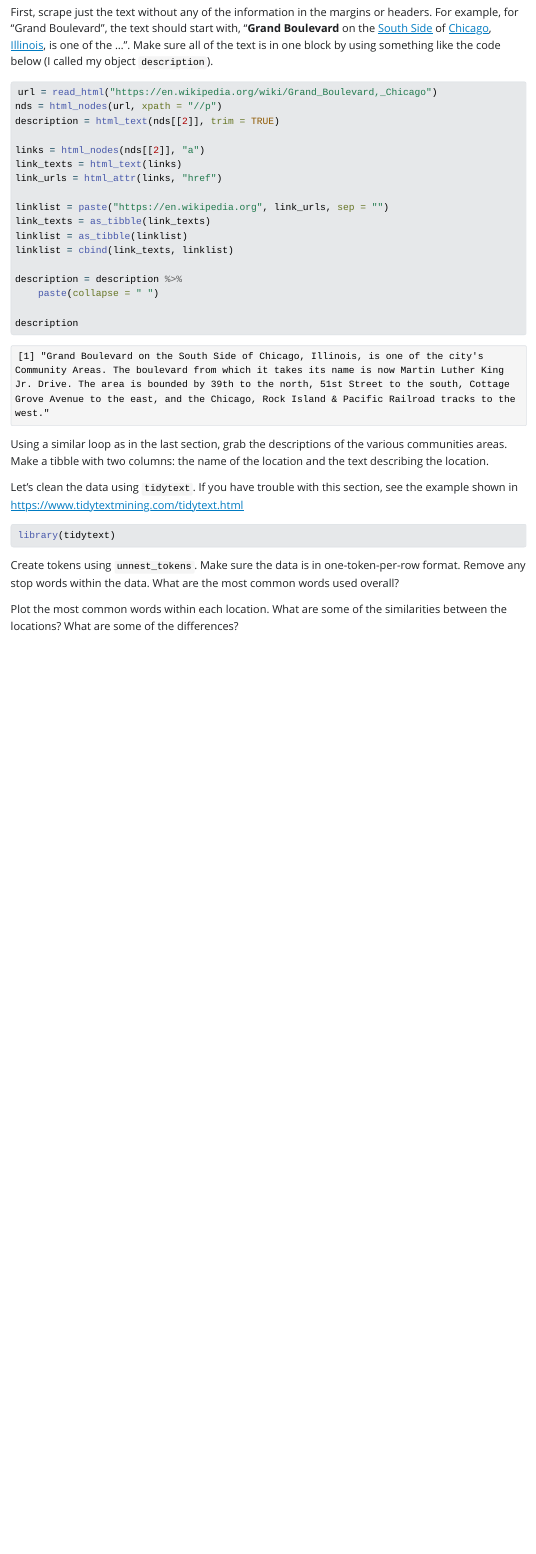
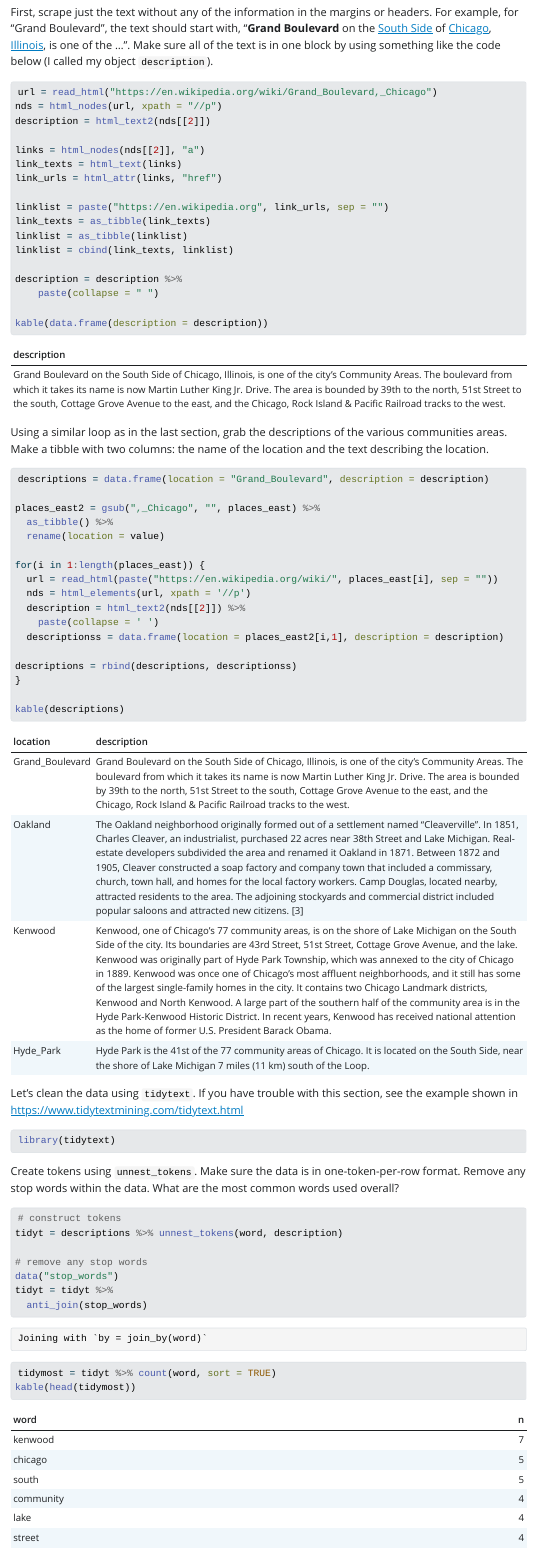
Before and after one commit to petertbz/Assignment-3--727, a Quarto document (assignment3_Peter.qmd): the page in a window 1100 px wide, from 4770 px down. The pictures show the output file assignment3_Peter.html that the author committed with the source, opened offline; Quarto's library style sheets are replaced by a plain one without menus.

Commit message:
update the homework

````diff
--- a/assignment3_Peter.qmd
+++ b/assignment3_Peter.qmd
@@ -112,7 +112,7 @@ First, scrape just the text without any of the information in the margins or hea
 ```{r tidy=TRUE}
 url = read_html("https://en.wikipedia.org/wiki/Grand_Boulevard,_Chicago")
 nds = html_nodes(url, xpath = '//p')
-description = html_text(nds[[2]], trim = TRUE)
+description = html_text2(nds[[2]])
 
 links = html_nodes(nds[[2]], "a")
 link_texts = html_text(links)
@@ -125,10 +125,30 @@ linklist = cbind(link_texts, linklist)
 
 description = description %>% paste(collapse = ' ')
 
-description
+kable(data.frame(description = description))
 ```
 
 Using a similar loop as in the last section, grab the descriptions of the various communities areas. Make a tibble with two columns: the name of the location and the text describing the location.
+
+```{r}
+descriptions = data.frame(location = "Grand_Boulevard", description = description)
+
+places_east2 = gsub(",_Chicago", "", places_east) %>%
+  as_tibble() %>%
+  rename(location = value)
+
+for(i in 1:length(places_east)) {
+  url = read_html(paste("https://en.wikipedia.org/wiki/", places_east[i], sep = ""))
+  nds = html_elements(url, xpath = '//p')
+  description = html_text2(nds[[2]]) %>%
+    paste(collapse = ' ')
+  descriptionss = data.frame(location = places_east2[i,1], description = description)
+
+descriptions = rbind(descriptions, descriptionss)
+}
+
+kable(descriptions)
+```
 
 Let's clean the data using `tidytext`. If you have trouble with this section, see the example shown in <https://www.tidytextmining.com/tidytext.html>
 
@@ -138,4 +158,19 @@ library(tidytext)
 
 Create tokens using `unnest_tokens`. Make sure the data is in one-token-per-row format. Remove any stop words within the data. What are the most common words used overall?
 
+```{r}
+# construct tokens
+tidyt = descriptions %>% unnest_tokens(word, description)
+
+# remove any stop words
+data("stop_words")
+tidyt = tidyt %>%
+  anti_join(stop_words)
+
+tidymost = tidyt %>% count(word, sort = TRUE)
+kable(head(tidymost))
+```
+
 Plot the most common words within each location. What are some of the similarities between the locations? What are some of the differences?
+
+```{r}
````
Also changed, not shown: assignment3_Peter.html, assignment3_Peter.qmd (3 more changed lines).
